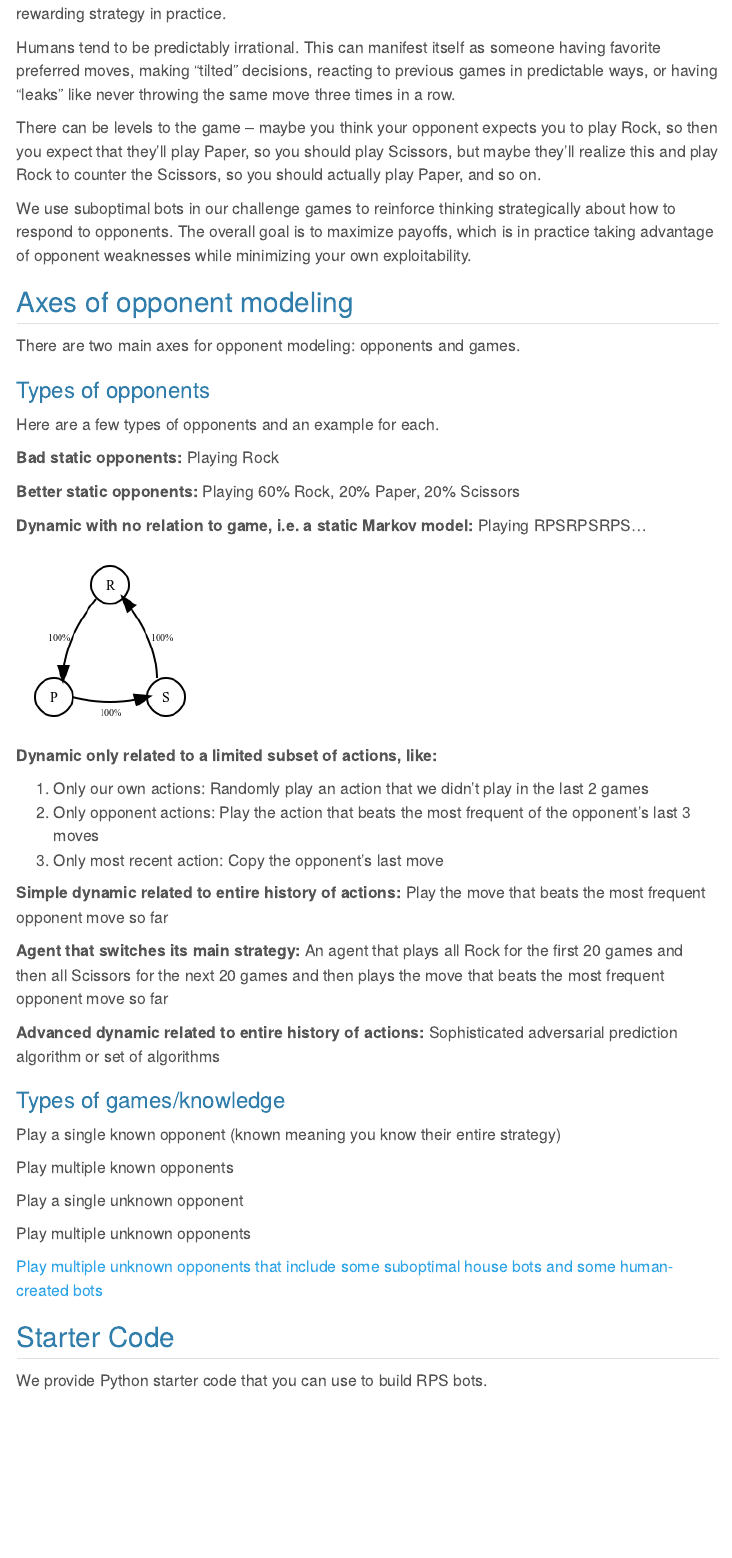
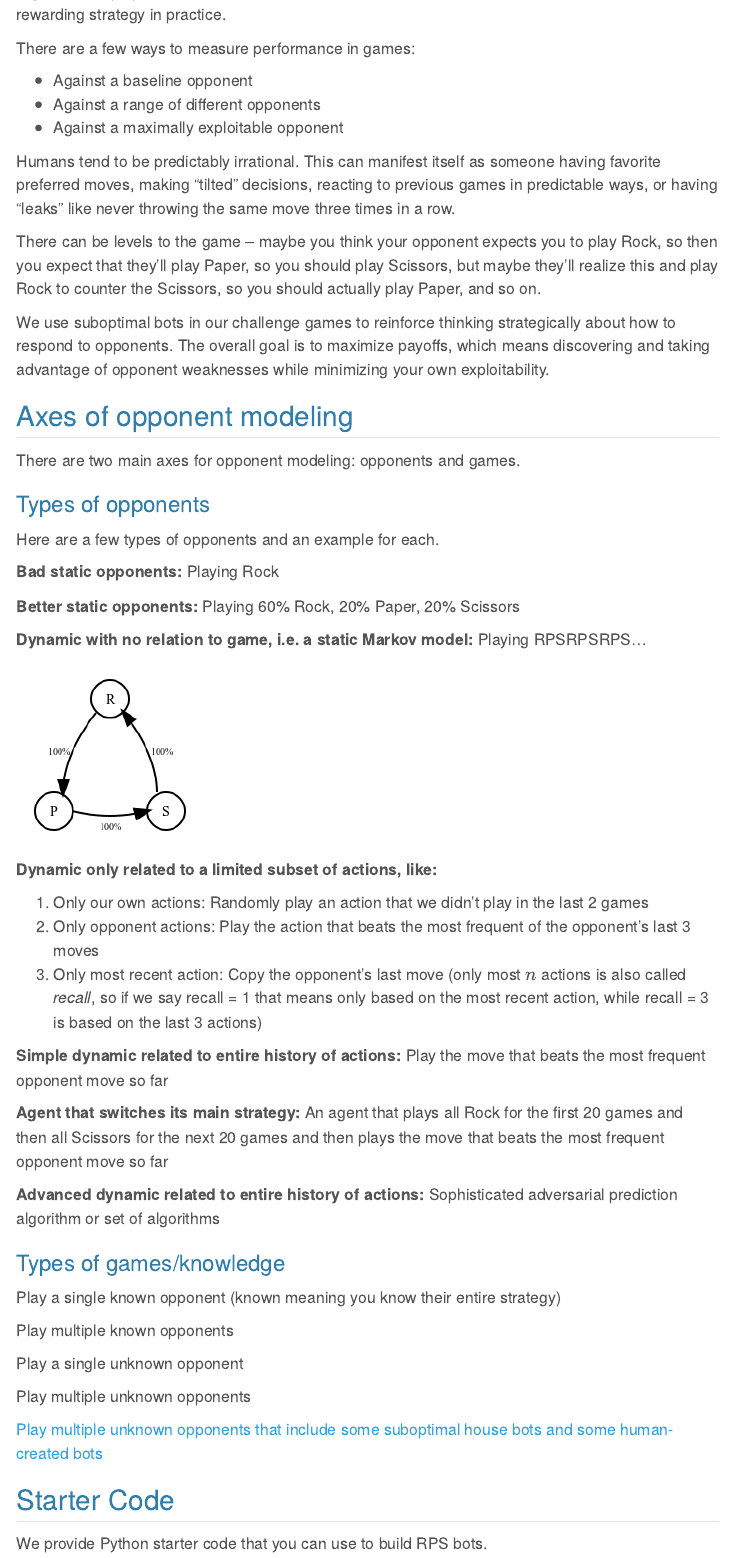
Before and after one commit to overbetai/rpsbot, a Quarto document (rpsom.qmd): the page in a window 1100 px wide, from 170 px down before the commit and from 160 px down after it, so that both start at the same text. Rendered offline with R 4.5, knitr and Pandoc in place of Quarto, with nearby package versions; menus at the side of the page are left out; long lines of code are wrapped.

Commit message:
rps stuff

```diff
--- a/rpsom.qmd
+++ b/rpsom.qmd
@@ -1,5 +1,5 @@
 ---
-title: "RPS.bot: Opponent Modeling Basics"
+title: "RPS.bot: Intro to Opponent Modeling"
 bread-crumbs: false
 format:
   html:
@@ -10 +9,6 @@ read https://openreview.net/forum?id=gQnJ7ODIAx
 
+There are a few ways to measure performance in games:
+
+- Against a baseline opponent
+- Against a range of different opponents
+- Against a maximally exploitable opponent
@@ -14,7 +17,7 @@ Humans tend to be predictably irrational. This can manifest itself as someone ha
 
 There can be levels to the game -- maybe you think your opponent expects you to play Rock, so then you expect that they'll play Paper, so you should play Scissors, but maybe they'll realize this and play Rock to counter the Scissors, so you should actually play Paper, and so on.
 
-We use suboptimal bots in our challenge games to reinforce thinking strategically about how to respond to opponents. The overall goal is to maximize payoffs, which is in practice taking advantage of opponent weaknesses while minimizing your own exploitability.
+We use suboptimal bots in our challenge games to reinforce thinking strategically about how to respond to opponents. The overall goal is to maximize payoffs, which means discovering and taking advantage of opponent weaknesses while minimizing your own exploitability.
 
 ## Axes of opponent modeling
 There are two main axes for opponent modeling: opponents and games.
@@ -34,7 +37,7 @@ Here are a few types of opponents and an example for each.
 
 1. Only our own actions: Randomly play an action that we didn't play in the last 2 games
 2. Only opponent actions: Play the action that beats the most frequent of the opponent's last 3 moves
-3. Only most recent action: Copy the opponent's last move
+3. Only most recent action: Copy the opponent's last move (only most $n$ actions is also called *recall*, so if we say recall = 1 that means only based on the most recent action, while recall = 3 is based on the last 3 actions)
 
 **Simple dynamic related to entire history of actions:** Play the move that beats the most frequent opponent move so far
 
```
Also changed, not shown: intro.qmd (+1 -1 lines), docs/search.json, rpsom.qmd (4 more changed lines), 2 other files.
